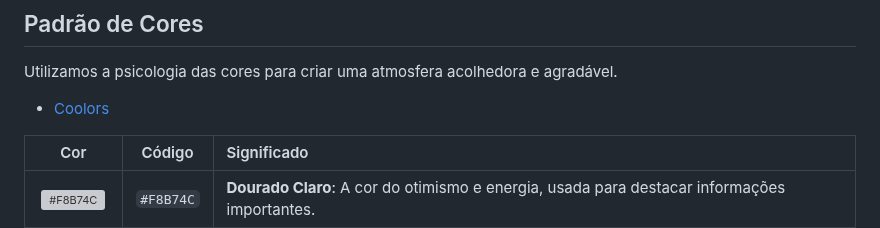
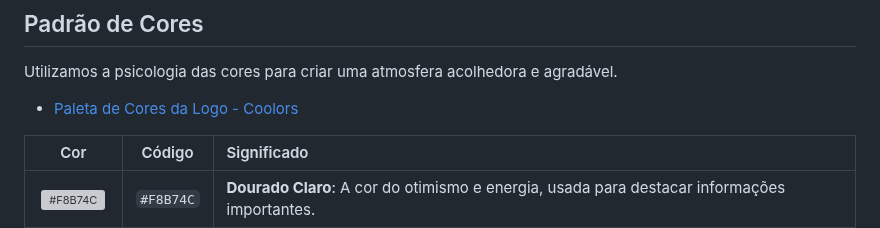
Before and after one commit to cesar-augusto-costa/projeto_integrador_FRONT_END_proz_turma11_grupo2, a Markdown page: README.md, the part around one of its changes. GitHub-like rendering; grey boxes are pictures that could not be loaded.

```diff
--- a/README.md
+++ b/README.md
@@ -41,7 +41,7 @@
 
 Utilizamos a psicologia das cores para criar uma atmosfera acolhedora e agradável.
 
-* [Coolors](https://coolors.co/f8b74c-421a12-eb7a21-fda462-f0b694)
+* [Paleta de Cores da Logo - Coolors](https://coolors.co/f8b74c-421a12-eb7a21-fda462-f0b694)
 
 | Cor           | Código          | Significado |
 | :-----------: | :-------------: | :---        |
```
Also changed, not shown: other parts of README.md (+11 -1 lines).
